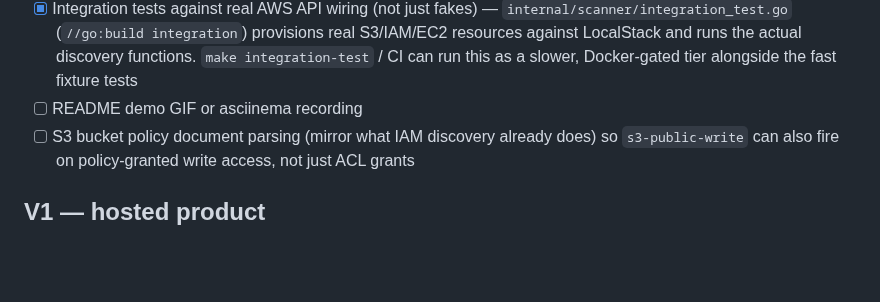
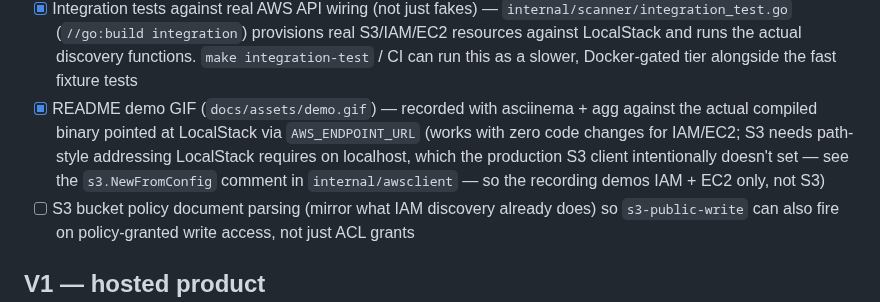
Before and after one commit to Yeagerist0/theknight, a Markdown page: docs/roadmap.md, the part around the change. Rendered like a GitHub page; blank space fills up the shorter version.

```diff
--- a/docs/roadmap.md
+++ b/docs/roadmap.md
@@ -43,7 +43,13 @@ Goal: a real, runnable tool. This is the portfolio artifact.
       provisions real S3/IAM/EC2 resources against LocalStack and runs the
       actual discovery functions. `make integration-test` / CI can run
       this as a slower, Docker-gated tier alongside the fast fixture tests
-- [ ] README demo GIF or asciinema recording
+- [x] README demo GIF (`docs/assets/demo.gif`) — recorded with
+      asciinema + agg against the actual compiled binary pointed at
+      LocalStack via `AWS_ENDPOINT_URL` (works with zero code changes for
+      IAM/EC2; S3 needs path-style addressing LocalStack requires on
+      localhost, which the production S3 client intentionally doesn't set
+      — see the `s3.NewFromConfig` comment in `internal/awsclient` — so
+      the recording demos IAM + EC2 only, not S3)
 - [ ] S3 bucket policy document parsing (mirror what IAM discovery already
       does) so `s3-public-write` can also fire on policy-granted write
       access, not just ACL grants
```
Also changed, not shown: README.md (+8 -7 lines), docs/assets/demo.gif (added), 1 other file.
